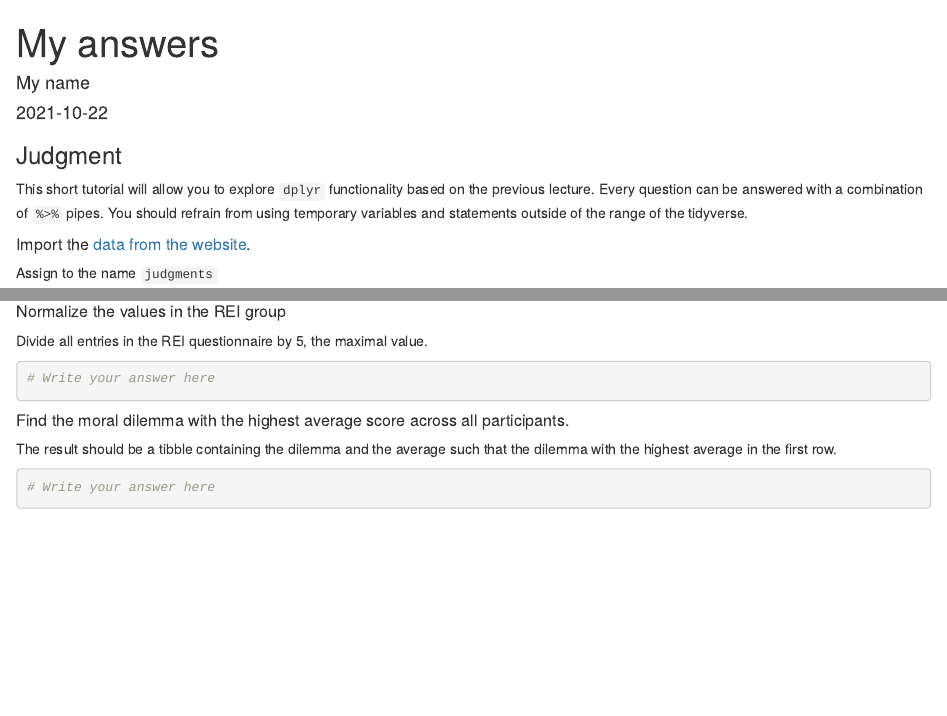
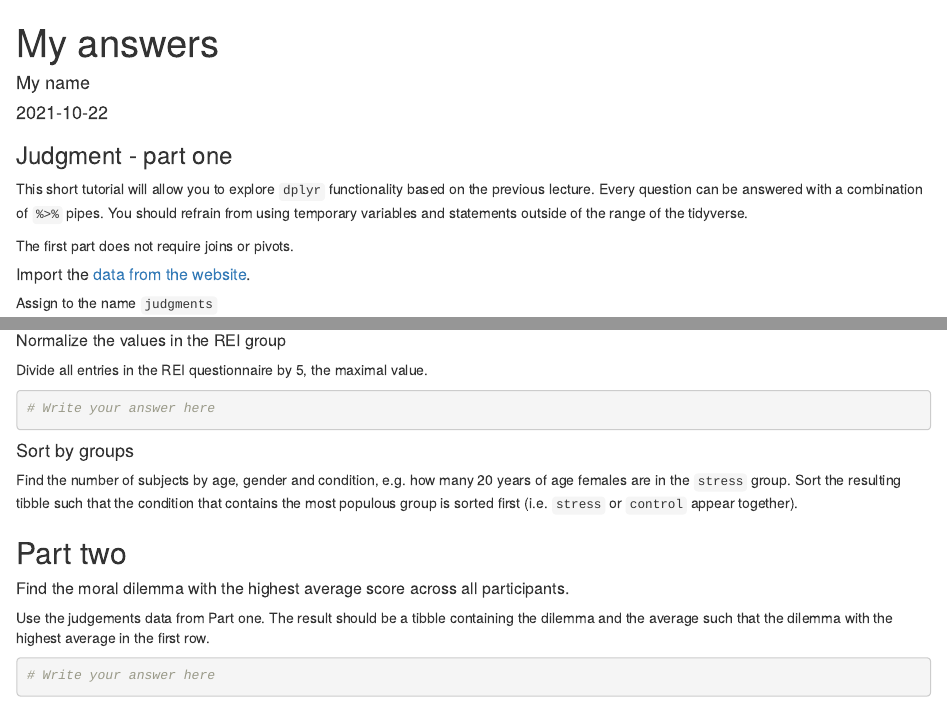
Before and after one commit to ELIXIR-Luxembourg-Training/rworkshop-practicals, an R Markdown document (practical04_dplyr_answer.Rmd): the page in a window 1100 px wide, from its top, and a second part further down, joined at a grey line. Rendered offline with R 4.5, knitr and Pandoc, with nearby package versions.

Commit message:
dplyr sorted groups exercise

````diff
--- a/practical04_dplyr_answer.Rmd
+++ b/practical04_dplyr_answer.Rmd
@@ -11,8 +11,10 @@ library(tidyverse)
 ```
 
 
-### Judgment
+### Judgment - part one
 This short tutorial will allow you to explore `dplyr` functionality based on the previous lecture. Every question can be answered with a combination of `%>%` pipes. You should refrain from using temporary variables and statements outside of the range of the tidyverse.
+
+The first part does not require joins or pivots.
 
 ##### Import the [data from the website](  https://biostat2.uni.lu/practicals/data/judgments.tsv).
 Assign to the name `judgments`
@@ -60,10 +62,16 @@ Divide all entries in the REI questionnaire by 5, the maximal value.
 # Write your answer here
 ```
 
+#### Sort by groups
+
+Find the number of subjects by age, gender and condition, e.g. how many 20 years of age females are in the `stress` group.
+Sort the resulting tibble such that the condition that contains the most populous group is sorted first (i.e. `stress` or `control` appear together).
+
+## Part two
 
 ##### Find the moral dilemma with the highest average score across all participants.{.bonus}
 
-The result should be a tibble containing the dilemma and the average such that the dilemma with the highest average in the first row.
+Use the judgements data from Part one. The result should be a tibble containing the dilemma and the average such that the dilemma with the highest average in the first row.
 
 ```{r}
 # Write your answer here
````
